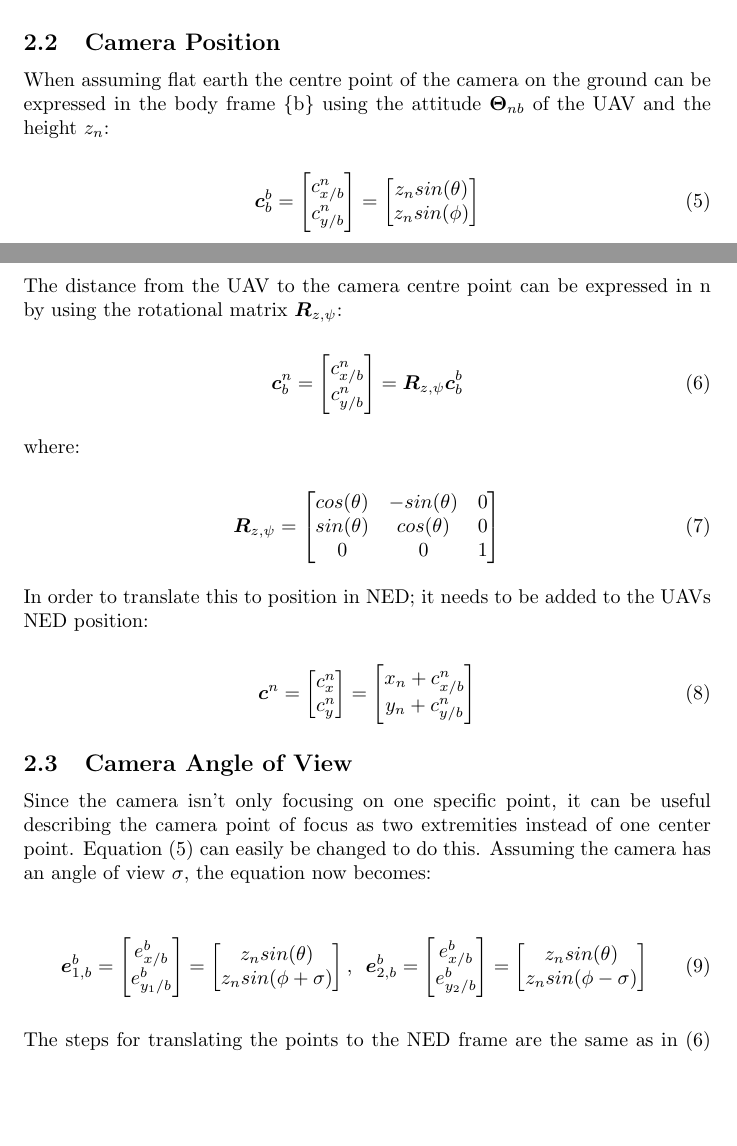
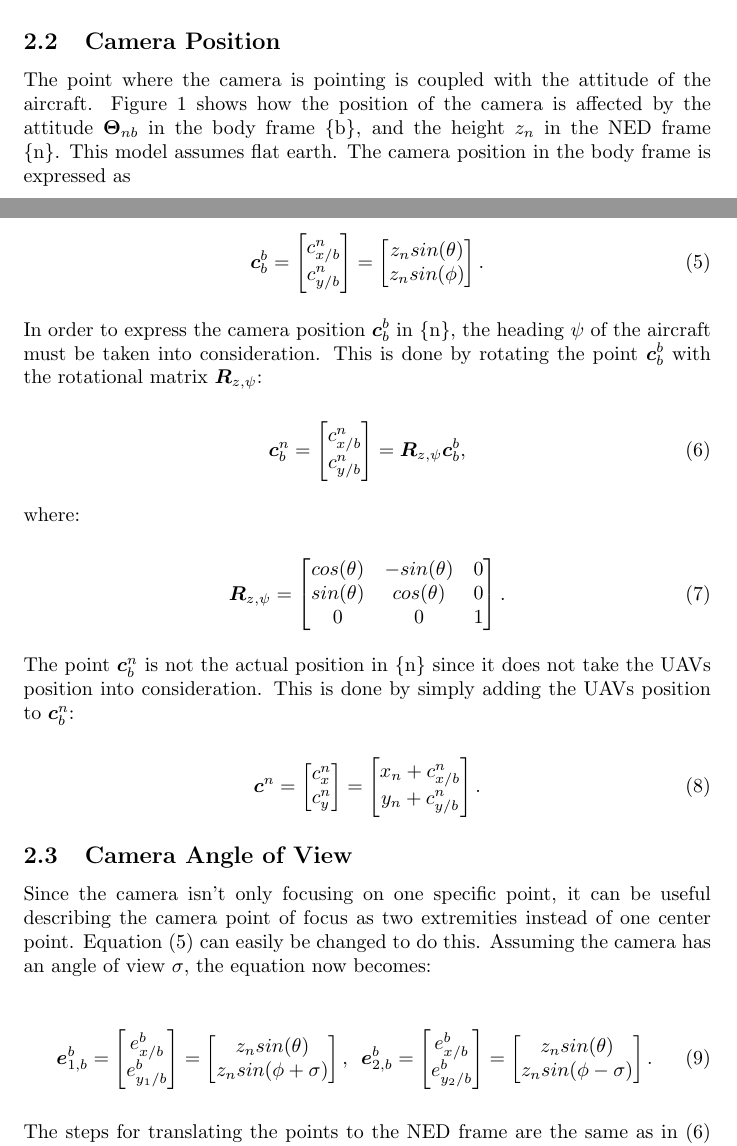
Before and after one commit to andvib/uav-path, a LaTeX document (doc/main.tex, which reads doc/kinematic/kinematics.tex): two parts of pages 6 and 7 of 8 before the commit and two parts of pages 6 and 7 of 9 after it, joined at a grey line, cut so that both start at the same text, the shorter picture padded with empty space. Compiled offline with pdfLaTeX.

Commit message:
DOC: Small rewriting of kinematics and improvement of kinematics figure

```diff
--- a/doc/kinematic/kinematics.tex
+++ b/doc/kinematic/kinematics.tex
@@ -51,9 +51,10 @@ where $\chi$ is called the course and $\gamma$ is maybe called something??? Thes
 \begin{figure}
 	\import{/}{kinematic_figure.tex}
 	\caption{Illustration of how the angles influence the camera position.}
+	\label{fig:camera_kinematics}
 \end{figure}
 
-When assuming flat earth the centre point of the camera on the ground can be expressed in the body frame \{b\} using the attitude $\bm{\Theta}_{nb}$ of the UAV and the height $z_n$:
+The point where the camera is pointing is coupled with the attitude of the aircraft. Figure \ref{fig:camera_kinematics} shows how the position of the camera is affected by the attitude $\bm{\Theta}_{nb}$ in the body frame \{b\}, and the height $z_n$ in the NED frame \{n\}. This model assumes flat earth. The camera position in the body frame is expressed as
 
 \begin{equation} \label{eq:camera_pos}
 	\bm{c}_b^b =
@@ -65,10 +66,10 @@ When assuming flat earth the centre point of the camera on the ground can be exp
 	\begin{bmatrix}
 		z_n sin(\theta) \\
 		z_n sin(\phi)
-	\end{bmatrix}
+	\end{bmatrix}.
 \end{equation}
 
-The distance from the UAV to the camera centre point can be expressed in {n} by using the rotational matrix $\bm{R}_{z,\psi}$:
+In order to express the camera position $\bm{c}_b^b$ in \{n\}, the heading $\psi$ of the aircraft must be taken into consideration. This is done by rotating the point $\bm{c}_b^b$ with the rotational matrix $\bm{R}_{z,\psi}$:
 
 \begin{equation} \label{eq:body_ned_rotate}
 	\bm{c}_b^n =
@@ -87,11 +88,10 @@ where:
 		cos(\theta) & -sin(\theta) & 0 \\
 		sin(\theta) & cos(\theta) & 0 \\
 		0 & 0 & 1
-	\end{bmatrix}
+	\end{bmatrix}.
 \end{equation}
 
-
-In order to translate this to position in NED; it needs to be added to the UAVs NED position:
+The point $\bm{c}_b^n$ is not the actual position in \{n\} since it does not take the UAVs position into consideration. This is done by simply adding the UAVs position to $\bm{c}_b^n$:
 
 \begin{equation} \label{eq:body_ned_trans}
 	\bm{c}^n =
@@ -102,7 +102,7 @@ In order to translate this to position in NED; it needs to be added to the UAVs
 	\begin{bmatrix}
 		x_n + c_{x/b}^n \\
 		y_n + c_{y/b}^n
-	\end{bmatrix}
+	\end{bmatrix}.
 \end{equation}
 
 \subsection{Camera Angle of View}
@@ -127,7 +127,7 @@ Since the camera isn't only focusing on one specific point, it can be useful des
 	\begin{bmatrix}
 		z_n sin(\theta)\\
 		z_n sin(\phi - \sigma)
-	\end{bmatrix}
+	\end{bmatrix}.
 \end{equation}
 
 The steps for translating the points to the NED frame are the same as in \eqref{eq:body_ned_rotate} and \eqref{eq:body_ned_trans}:
--- a/doc/main.tex
+++ b/doc/main.tex
@@ -6,7 +6,7 @@
 \usepackage{amsmath, amssymb, bm}
 \usepackage{datetime}
 \usepackage{tikz, tikz-3dplot}
-%\usepackage[active,tightpage]{preview}
+\usepackage{pgfplots}
 
 \newcommand{\HRule}{\rule{\linewidth}{0.5mm}}
 \newdateformat{monthyear}{\monthname[\THEMONTH], \THEYEAR}
```
Also changed, not shown: doc/kinematic/kinematic_figure.tex (+9 -4 lines), doc/literature/introduction.tex (+1 -1 lines), doc/main.pdf, doc/kinematic/kinematics.tex (8 more changed lines).
